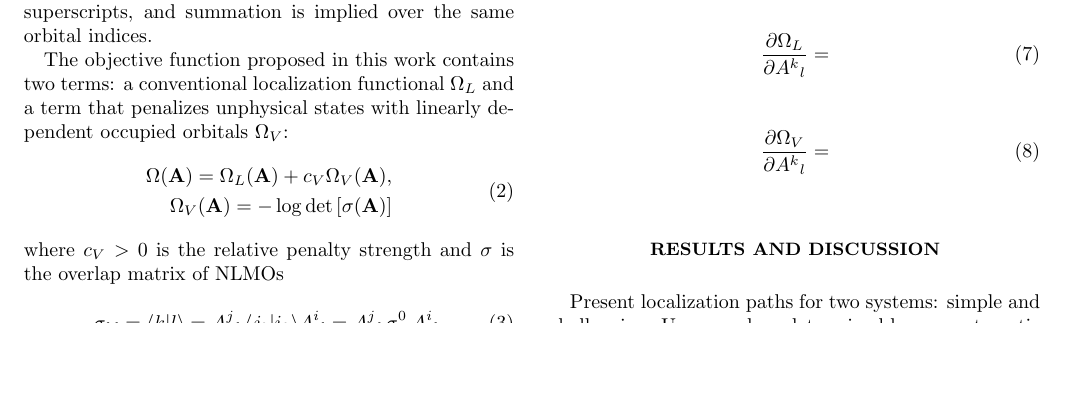
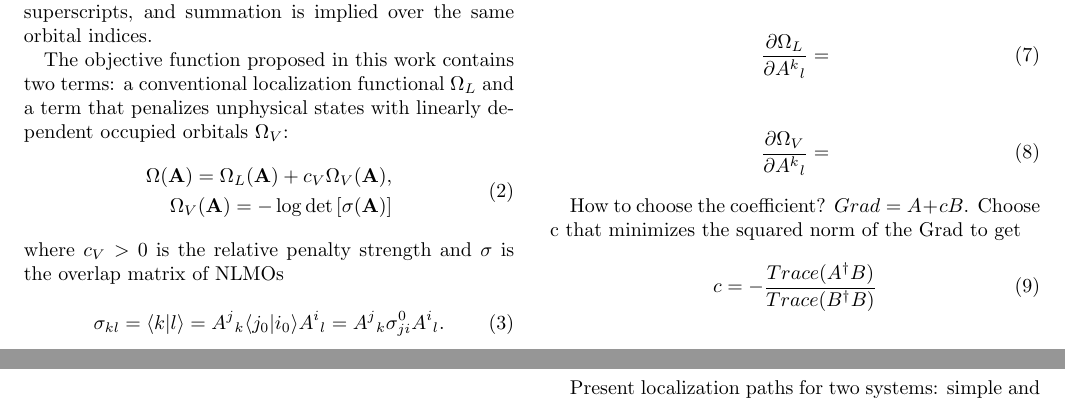
Before and after one commit to oliverluo1993/nlmos, a LaTeX paper (NLMOs.tex): part of page 1 of 2 before the commit and two parts of pages 1 and 2 of 2 after it, the two joined at a grey line, cut so that both start at the same text, the shorter picture padded with empty space. Compiled offline with pdfLaTeX.

Commit message:
minor update

```diff
--- a/NLMOs.tex
+++ b/NLMOs.tex
@@ -168,6 +168,15 @@ The algorithm requires the gradient of $\Omega$ with respect to variational para
 \end{equation}
 %
 
+How to choose the coefficient? $Grad = A + c B$. Choose c that minimizes the squared norm of the Grad to get
+%
+\begin{equation} \label{eq:grad}
+\begin{split}
+c = - \frac{Trace (A^{\dagger} B)}{Trace(B^{\dagger} B)}
+\end{split}
+\end{equation}
+%
+
 \begin{figure}
 \begin{algorithm}[H]
   \caption{Conjugate gradient minimization of $\Omega$}
```
